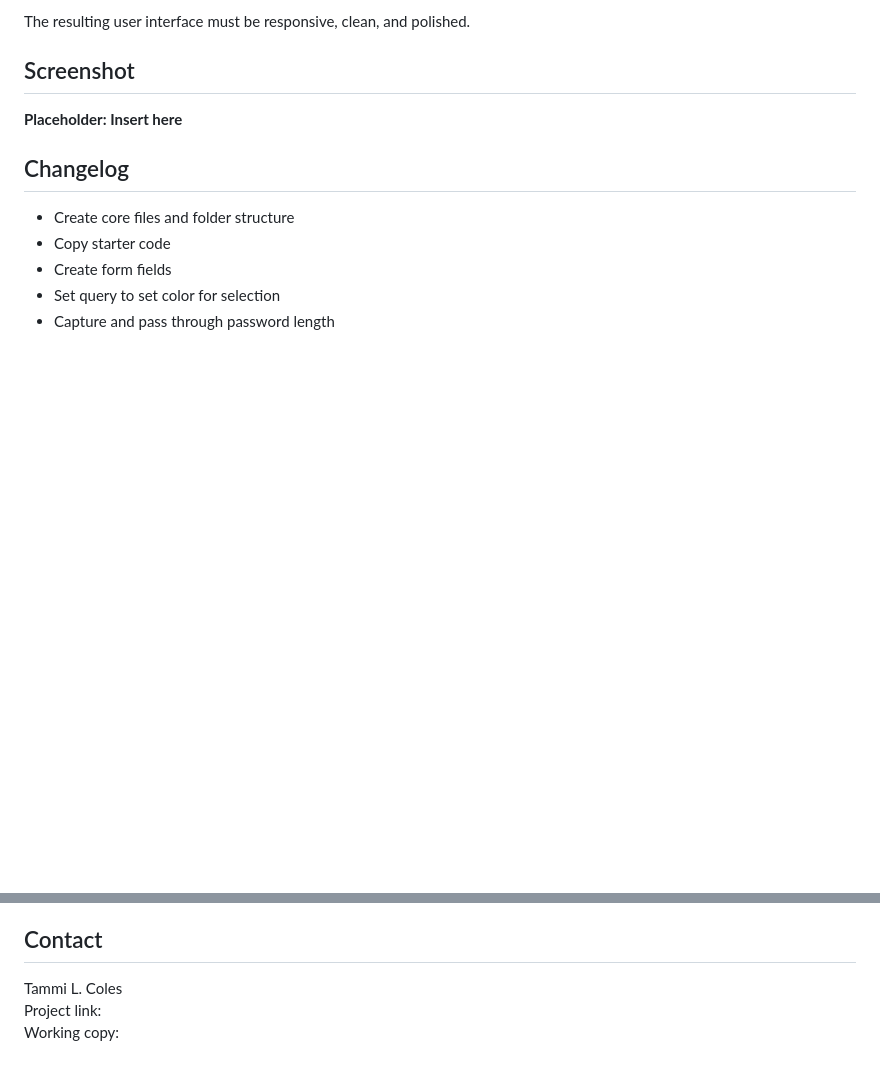
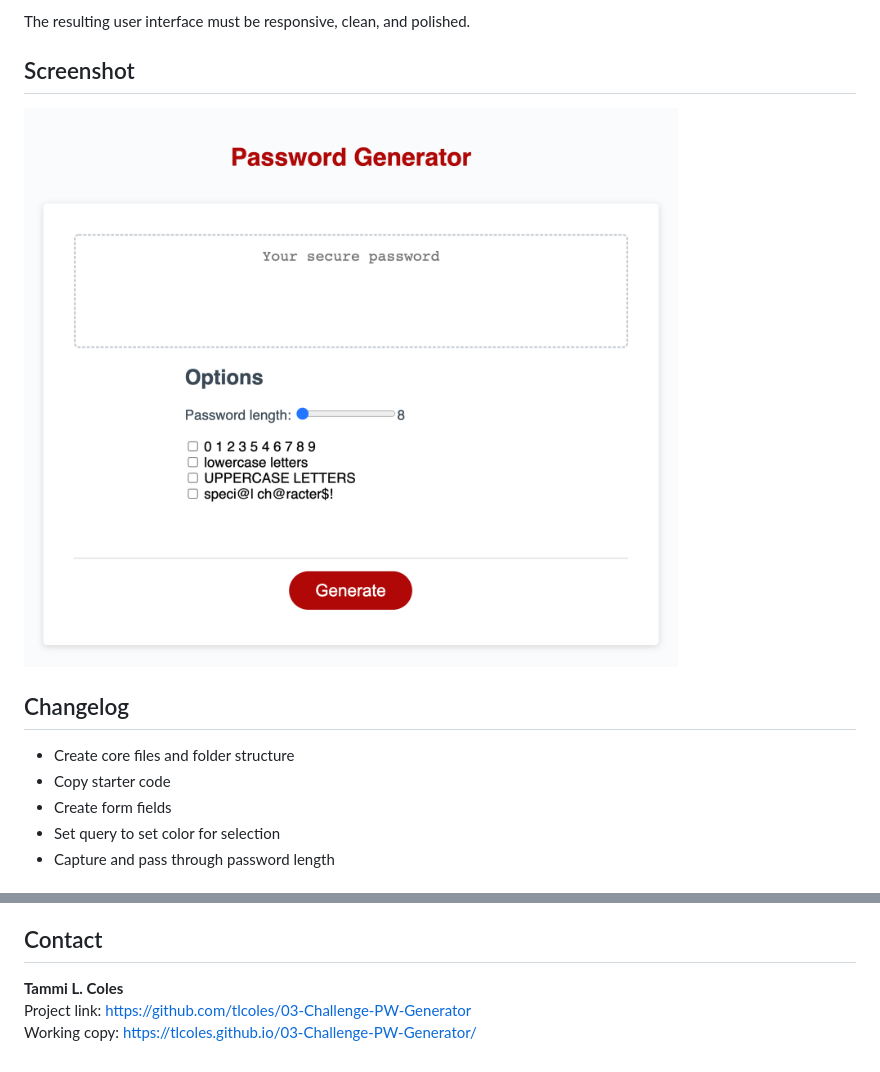
Before and after one commit to tlcoles/03-Challenge-PW-Generator, a Markdown page: README.md, 2 parts joined by grey strips. Rendered like a GitHub page; pictures changed too: assets/images/220627-screenshot-Password-Generator.png (added); blank space fills up the shorter version.

Commit message:
Finish last task of the night

```diff
--- a/README.md
+++ b/README.md
@@ -6,7 +6,7 @@ The ESMT Boot Camp challenge is to create a random password generator using HTML
 The resulting user interface must be responsive, clean, and polished.
 
 ## Screenshot
-**Placeholder: Insert here**
+![Screenshot of the password generator](./assets/images/220627-screenshot-Password-Generator.png)
 
 ## Changelog
 
@@ -30,6 +30,6 @@ The resulting user interface must be responsive, clean, and polished.
 * MediaCollege.com for "How to Create Random Numbers & Characters"
 
 ## Contact
-Tammi L. Coles
-Project link:
-Working copy:
+**Tammi L. Coles**
+Project link:  https://github.com/tlcoles/03-Challenge-PW-Generator
+Working copy:  https://tlcoles.github.io/03-Challenge-PW-Generator/
```
